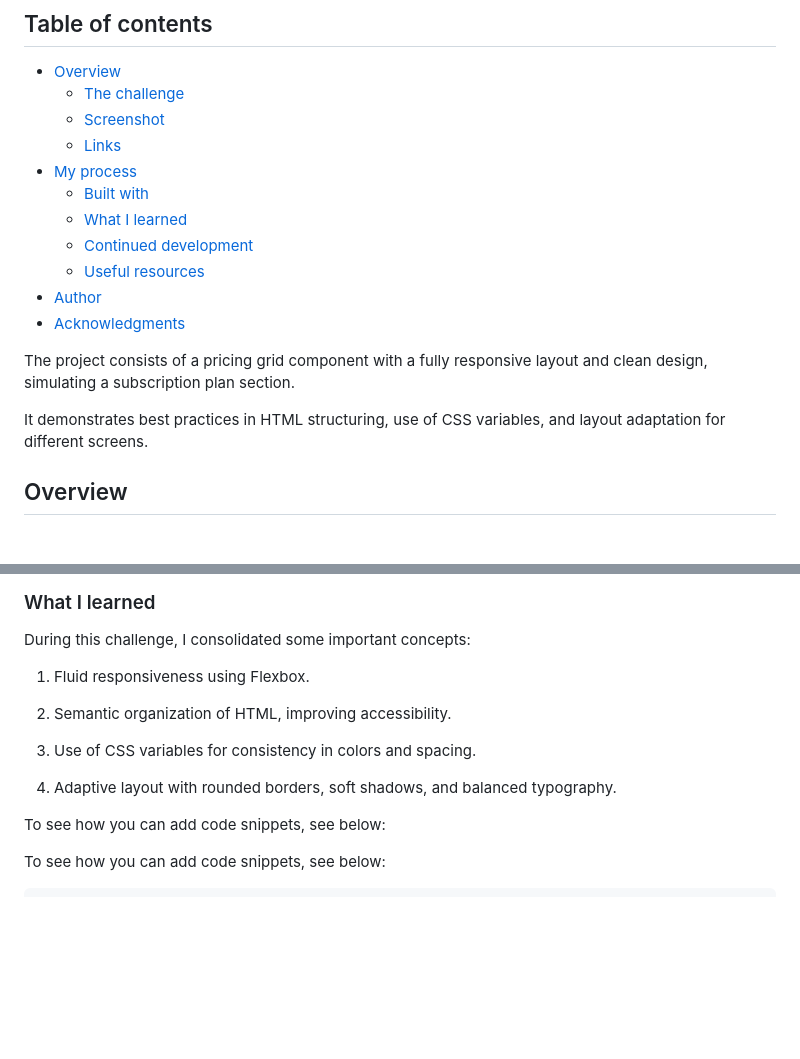
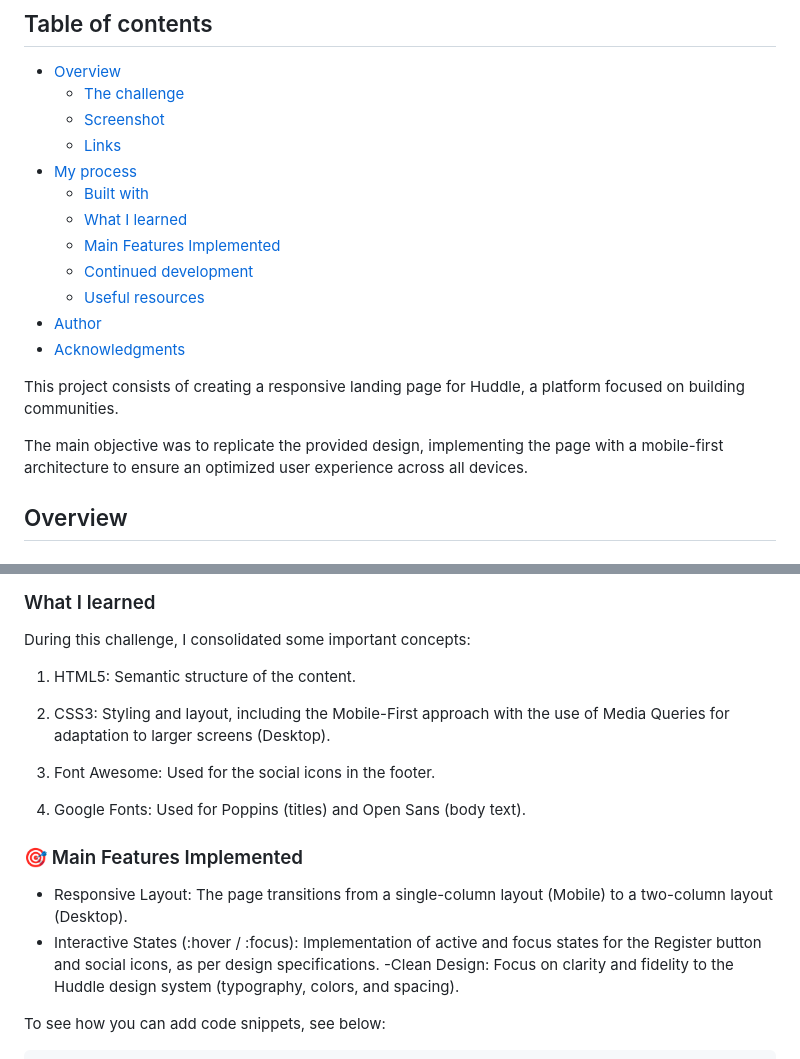
Before and after one commit to eneasdutra/huddle-landing-page, a Markdown page: README.md, 2 parts joined by grey strips. Rendered like a GitHub page; blank space fills up the shorter version.

Commit message:
changes to the README

```diff
--- a/README.md
+++ b/README.md
@@ -11,14 +11,15 @@ This is a solution to the [Huddle landing page with single introductory section
 - [My process](#my-process)
   - [Built with](#built-with)
   - [What I learned](#what-i-learned)
+  - [Main Features Implemented](#main-features-implemented)
   - [Continued development](#continued-development)
   - [Useful resources](#useful-resources)
 - [Author](#author)
 - [Acknowledgments](#acknowledgments)
 
-The project consists of a pricing grid component with a fully responsive layout and clean design, simulating a subscription plan section.
+This project consists of creating a responsive landing page for Huddle, a platform focused on building communities.
 
-It demonstrates best practices in HTML structuring, use of CSS variables, and layout adaptation for different screens.
+The main objective was to replicate the provided design, implementing the page with a mobile-first architecture to ensure an optimized user experience across all devices.
 
 ## Overview
 
@@ -50,15 +51,19 @@ Users should be able to:
 
 During this challenge, I consolidated some important concepts:
 
-1. Fluid responsiveness using Flexbox.
+1. HTML5: Semantic structure of the content.
 
-2. Semantic organization of HTML, improving accessibility.
+2. CSS3: Styling and layout, including the Mobile-First approach with the use of Media Queries for adaptation to larger screens (Desktop).
 
-3. Use of CSS variables for consistency in colors and spacing.
+3. Font Awesome: Used for the social icons in the footer.
 
-4. Adaptive layout with rounded borders, soft shadows, and balanced typography.
+4. Google Fonts: Used for Poppins (titles) and Open Sans (body text).
 
-To see how you can add code snippets, see below:
+### 🎯 Main Features Implemented
+
+- Responsive Layout: The page transitions from a single-column layout (Mobile) to a two-column layout (Desktop).
+- Interactive States (:hover / :focus): Implementation of active and focus states for the Register button and social icons, as per design specifications.
+-Clean Design: Focus on clarity and fidelity to the Huddle design system (typography, colors, and spacing).
 
 To see how you can add code snippets, see below:
 
```
